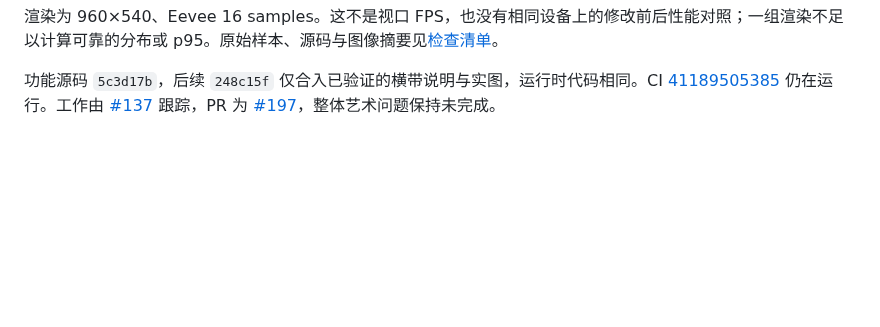
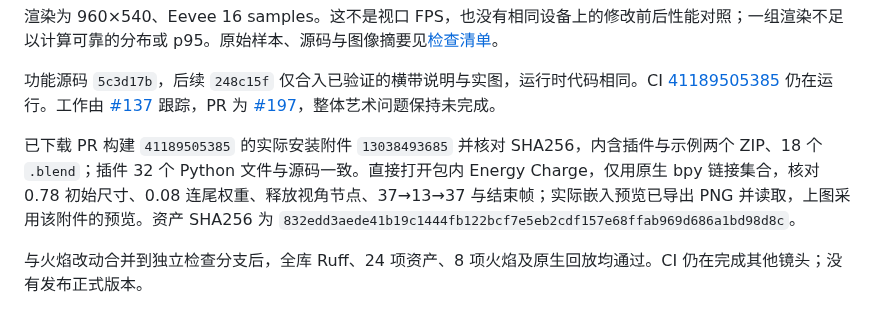
Before and after one commit to mumu-lhl/blender-vfx-studio, a Markdown page: docs/CHARGE_FRONTS_REVIEW.md, the part around the change. GitHub-like rendering; blank space fills up the shorter version.

Commit message:
Verify the actual charge installation package and combined native assets [skip ci]

```diff
--- a/docs/CHARGE_FRONTS_REVIEW.md
+++ b/docs/CHARGE_FRONTS_REVIEW.md
@@ -42,3 +42,8 @@ Blender 5.2.2、两核配额、两线程、Mesa 25.0.7 llvmpipe。在同一保
 渲染为 960×540、Eevee 16 samples。这不是视口 FPS，也没有相同设备上的修改前后性能对照；一组渲染不足以计算可靠的分布或 p95。原始样本、源码与图像摘要见[检查清单](images/charge-fronts-samples.json)。
 
 功能源码 `5c3d17b`，后续 `248c15f` 仅合入已验证的横带说明与实图，运行时代码相同。CI [41189505385](https://github.com/mumu-lhl/blender-vfx-studio/actions/runs/41189505385) 仍在运行。工作由 [#137](https://github.com/mumu-lhl/blender-vfx-studio/issues/137) 跟踪，PR 为 [#197](https://github.com/mumu-lhl/blender-vfx-studio/pull/197)，整体艺术问题保持未完成。
+
+
+已下载 PR 构建 `41189505385` 的实际安装附件 `13038493685` 并核对 SHA256，内含插件与示例两个 ZIP、18 个 `.blend`；插件 32 个 Python 文件与源码一致。直接打开包内 Energy Charge，仅用原生 bpy 链接集合，核对 0.78 初始尺寸、0.08 连尾权重、释放视角节点、37→13→37 与结束帧；实际嵌入预览已导出 PNG 并读取，上图采用该附件的预览。资产 SHA256 为 `832edd3aede41b19c1444fb122bcf7e5eb2cdf157e68ffab969d686a1bd98d8c`。
+
+与火焰改动合并到独立检查分支后，全库 Ruff、24 项资产、8 项火焰及原生回放均通过。CI 仍在完成其他镜头；没有发布正式版本。
```
Also changed, not shown: docs/images/charge-fronts-asset-preview.png, 1 other file.
